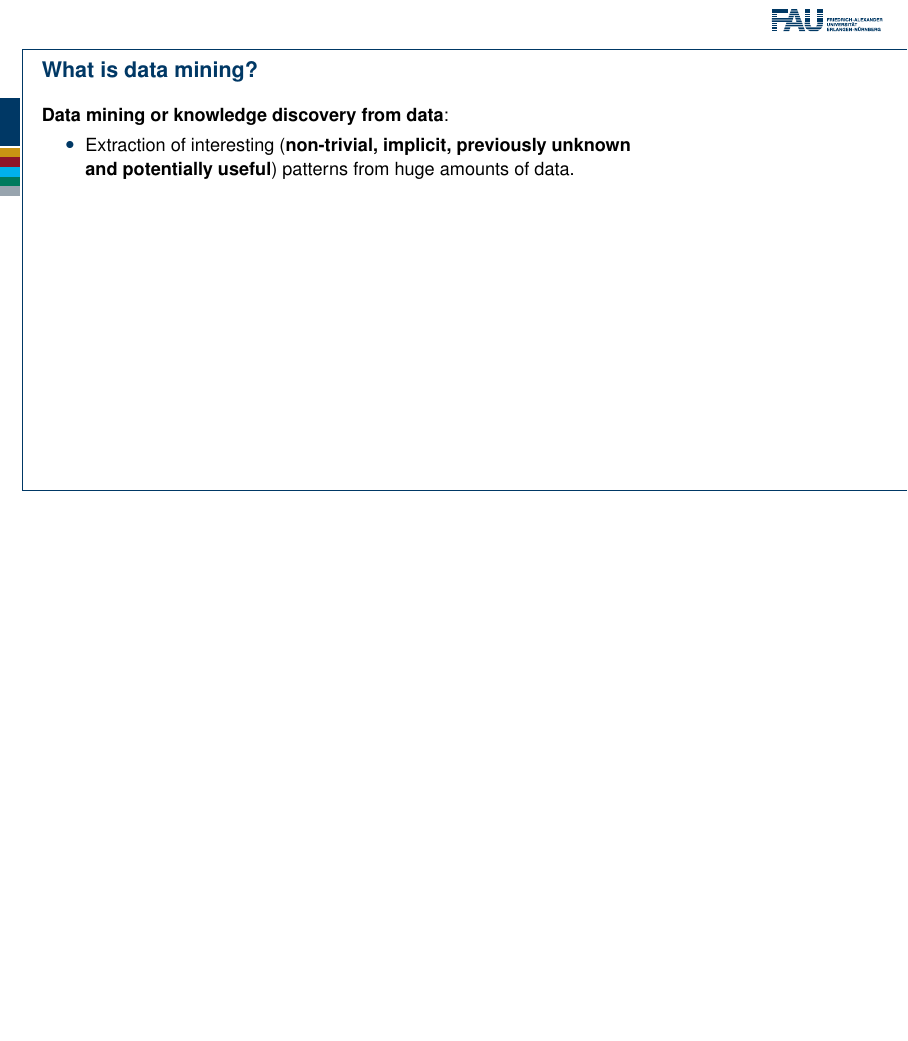
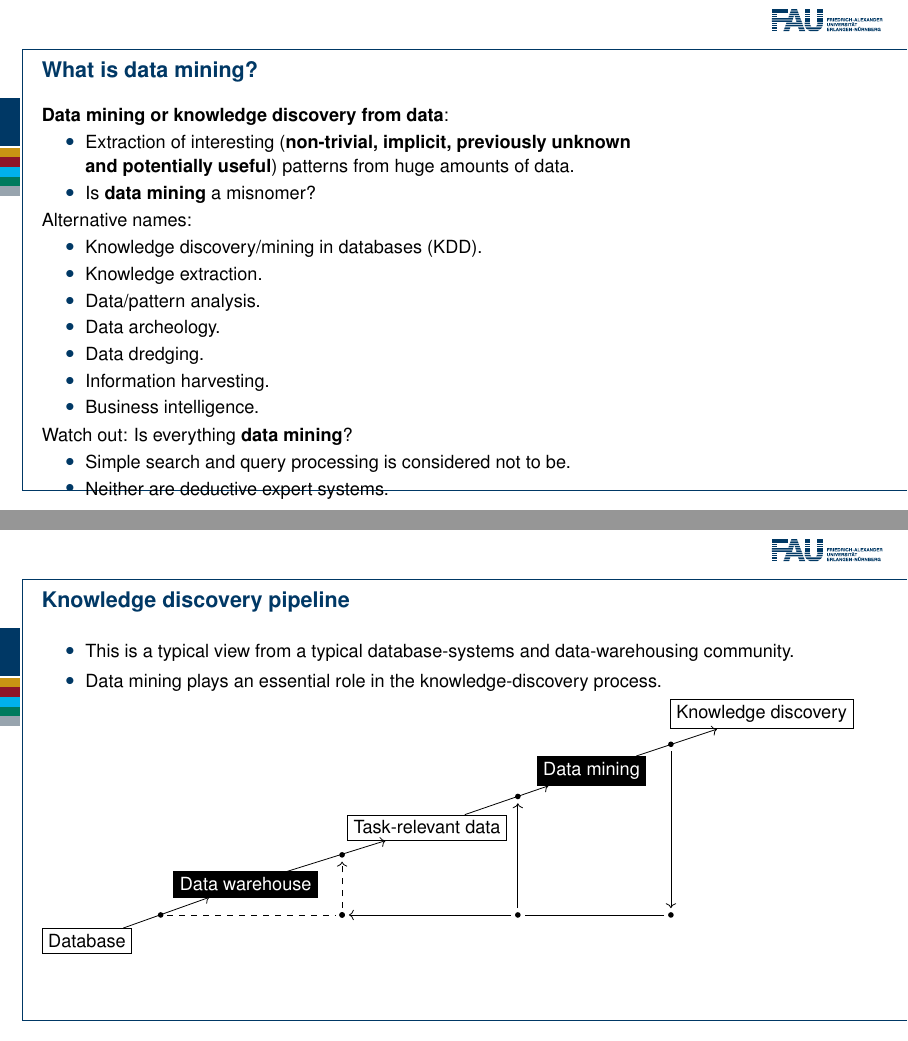
Before and after one commit to karhunenloeve/KDD, LaTeX slides (lecture2.tex): page 8 of 9 before the commit and pages 8 and 9 of 10 after it, the two joined at a grey line, the shorter picture padded with empty space. Compiled offline with pdfLaTeX.

Commit message:
data mining pipeline

```diff
--- a/lecture2.tex
+++ b/lecture2.tex
@@ -210,7 +219,66 @@
         \begin{itemize}
             \item Extraction of interesting (\textbf{non-trivial, implicit, previously unknown \\
                   and potentially useful}) patterns from huge amounts of data.
+            \item Is \textbf{data mining} a misnomer?
         \end{itemize}
+    Alternative names:
+        \begin{itemize}
+            \item Knowledge discovery/mining in databases (KDD).
+            \item Knowledge extraction.
+            \item Data/pattern analysis.
+            \item Data archeology.
+            \item Data dredging.
+            \item Information harvesting.
+            \item Business intelligence.
+        \end{itemize}
+    Watch out: Is everything \textbf{data mining}?
+        \begin{itemize}
+            \item Simple search and query processing is considered not to be.
+            \item Neither are deductive expert systems.
+        \end{itemize}
+    \end{frame}
+  }
+
+
+  {
+    \setbeamertemplate{footline}{}
+    \begin{frame}{Knowledge discovery pipeline}
+    \begin{itemize}
+        \item This is a typical view from a typical database-systems and data-warehousing community.
+        \item Data mining plays an essential role in the knowledge-discovery process.
+    \end{itemize}
+
+    \begin{tikzpicture}
+      % Dialectics
+      \node[draw] (Database) at (0,0) {Database};
+      \node[draw,fill=black,text=white] (Data warehouse) at (2.8,1) {Data warehouse};
+      \node[draw] (Task-relevant data) at (6,2) {Task-relevant data};
+      \node[draw,fill=black,text=white] (Data mining) at (8.9,3) {Data mining};
+      \node[draw] (Knowledge discovery) at (11.9,4) {Knowledge discovery};
+
+      \draw node[vertex] (Joint1) at (1.3,0.46) {};
+      \draw node[vertex] (Joint2) at (4.5,1.52) {};
+
+      \draw node[vertex] (Joint3) at (4.5,0.46) {};
+      \draw node[vertex] (Joint7) at (4.5,0.46) {};
+      \draw node[vertex] (Joint8) at (7.6,0.46) {};
+      \draw node[vertex] (Joint9) at (10.3,0.46) {};
+
+      \draw node[vertex] (Joint5) at (7.6,2.55) {};
+      \draw node[vertex] (Joint6) at (10.3,3.47) {};
+
+
+      \draw[->,draw=black] (Database) to (Data warehouse);
+      \draw[->,draw=black] (Data warehouse) to (Task-relevant data);
+      \draw[->,draw=black] (Task-relevant data) to (Data mining);
+      \draw[->,draw=black] (Data mining) to (Knowledge discovery);
+      \draw[-,draw=black, dashed] (Joint1) to (Joint3);
+      \draw[->,draw=black, dashed] (Joint3) to (Joint2);
+      \draw[->,draw=black] (Joint6) to (Joint9);
+      \draw[-,draw=black] (Joint9) to (Joint8);
+      \draw[->,draw=black] (Joint8) to (Joint7);
+      \draw[->,draw=black] (Joint8) to (Joint5);
+      \end{tikzpicture}
     \end{frame}
   }
 
```
Also changed, not shown: Makefile, lecture2.pdf, lecture2.tex (11 more changed lines).
